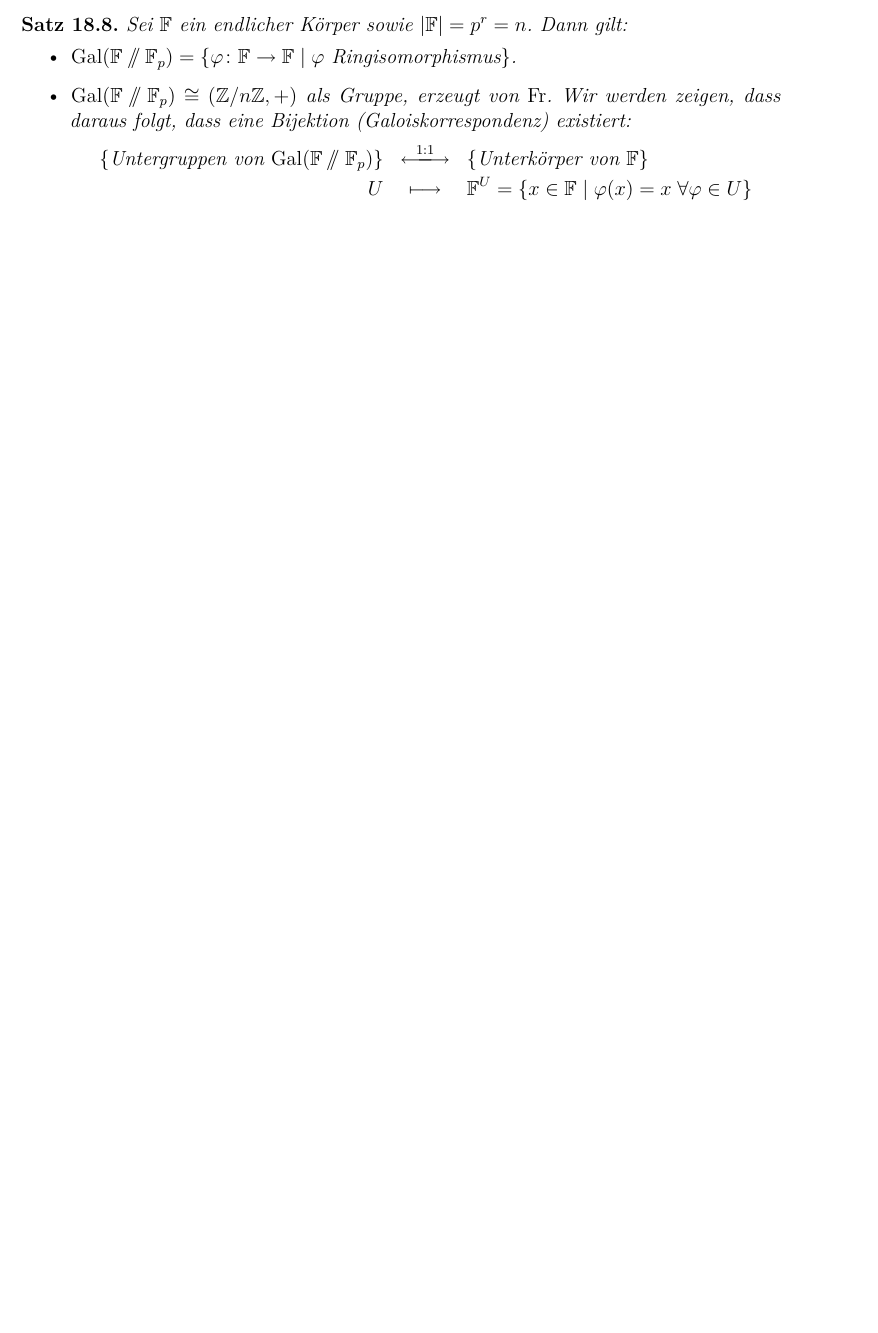
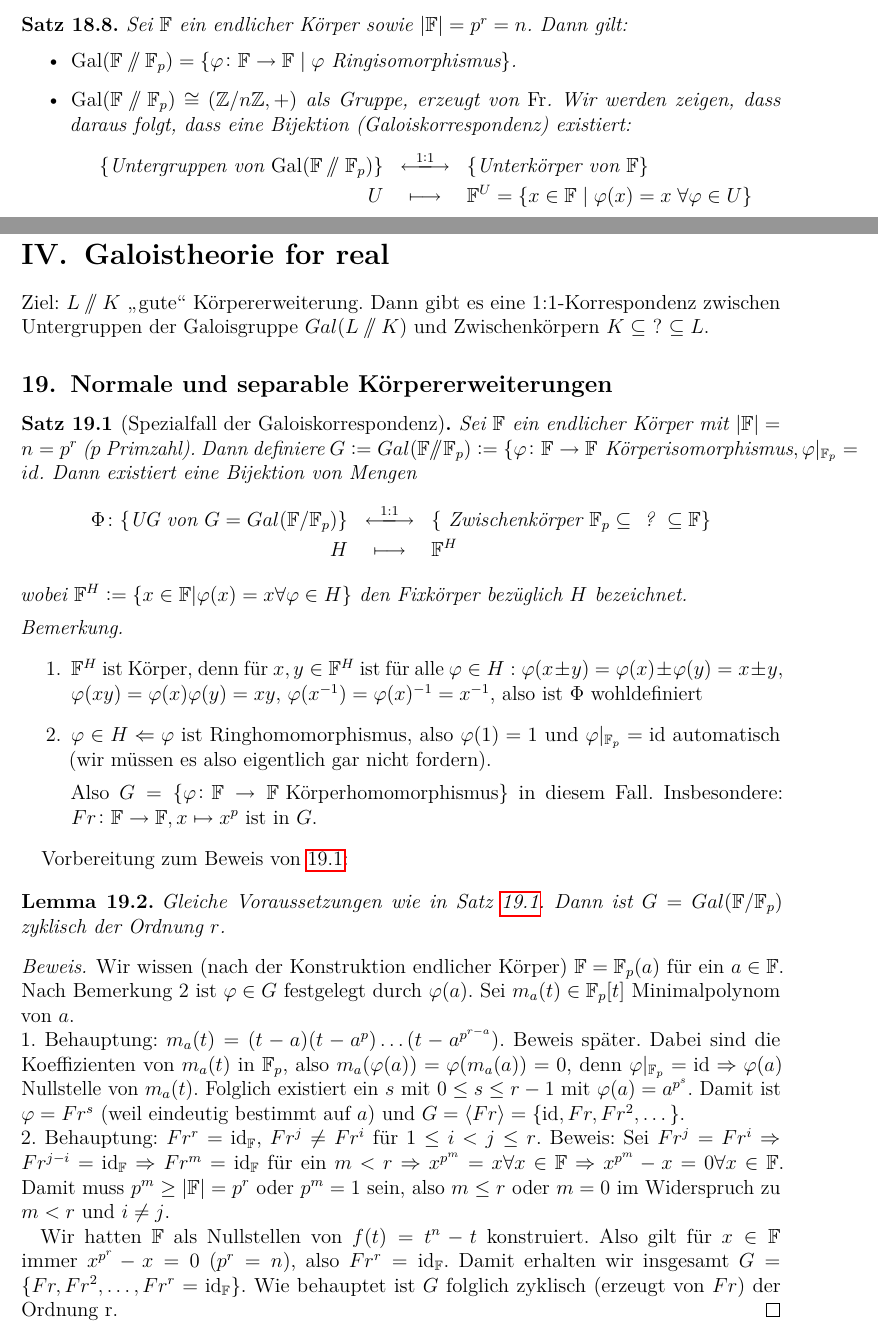
Before and after one commit to lkempf/AlgebraStroppel, a LaTeX document (einfalg.tex): part of page 76 of 76 before the commit and two parts of pages 76 and 77 of 78 after it, the two joined at a grey line, cut so that both start at the same text, the shorter picture padded with empty space. Compiled offline with pdfLaTeX.

Commit message:
erste hälfte der vorlesung vom 8.1.18 hinzugefügt

```diff
--- a/einfalg.tex
+++ b/einfalg.tex
@@ -3064,4 +3064,37 @@ Allgemeiner lässt sich der folgende Satz formulieren:
 	\end{itemize}
 \end{satz}
 
-
+\section{Galoistheorie for real}
+Ziel: $L\sslash K$ \glqq gute\grqq\ Körpererweiterung. Dann gibt es eine 1:1-Korrespondenz zwischen Untergruppen der Galoisgruppe $Gal(L\sslash K)$ und Zwischenkörpern $K\subseteq$ ? $\subseteq L$.
+
+\subsection{Normale und separable Körpererweiterungen}
+\begin{satz}[Spezialfall der Galoiskorrespondenz]\label{thm:19.1} Sei $\IF$ ein endlicher Körper mit $|\IF| = n = p^r$ ($p$ Primzahl). Dann definiere $G:= Gal(\IF\sslash\IF_p):=\{\phi\colon \IF\to\IF \text{ Körperisomorphismus}, \phi|_{\IF_p} = id$. Dann existiert eine Bijektion von Mengen
+\begin{eqnarray*}
+\Phi\colon	\{\text{UG von  }G = Gal(\IF/\IF_p)\} & \xlongleftrightarrow{1:1} &\{\text{ Zwischenkörper }\IF_p\subseteq \text{ ? }\subseteq \IF\}\\
+	H &\longmapsto & \IF^H
+\end{eqnarray*}
+wobei $\IF^H := \{x\in\IF|\phi(x) = x\forall \phi\in H\}$ den Fixkörper bezüglich $H$ bezeichnet.
+\end{satz}
+\begin{bem}
+	\leavevmode
+	\begin{enumerate}
+		\item $\IF^H$ ist Körper, denn für $x,y\in\IF^H$ ist für alle $\phi\in H: \phi(x\pm y) = \phi(x)\pm\phi(y) = x\pm y$, $\phi(xy) = \phi(x)\phi(y) = xy$, $\phi(x^{-1}) = \phi(x)^{-1} = x^{-1}$, also ist $\Phi$ wohldefiniert
+		\item $\phi\in H\Leftarrow \phi$ ist Ringhomomorphismus, also $\phi(1) = 1$ und $\phi|_{\IF_p} = \id$ automatisch (wir müssen es also eigentlich gar nicht fordern).
+
+		Also $G = \{\phi\colon \IF\to \IF \text{ Körperhomomorphismus}\}$ in diesem Fall. Insbesondere: $Fr\colon \IF\to\IF, x\mapsto x^p$ ist in $G$.
+	\end{enumerate}
+\end{bem}
+Vorbereitung zum Beweis von \ref{thm:19.1}:
+\begin{lem}
+	Gleiche Voraussetzungen wie in Satz \ref{thm:19.1}. Dann ist $G = Gal(\IF/\IF_p)$ zyklisch der Ordnung $r$.
+\end{lem}
+\begin{proof}
+	Wir wissen (nach der Konstruktion endlicher Körper) $\IF = \IF_p(a)$ für ein $a\in \IF$. Nach Bemerkung 2 ist $\phi\in G$ festgelegt durch $\phi(a)$. Sei $m_a(t)\in\IF_p[t]$ Minimalpolynom von $a$.
+
+	\noindent 1. Behauptung: $m_a(t) = (t-a)(t-a^p)\dots(t-a^{p^{r-a}})$. Beweis später. Dabei sind die Koeffizienten von $m_a(t)$ in $\IF_p$, also $m_a(\phi(a)) = \phi(m_a(a)) = 0$, denn $\phi|_{\IF_p} = \id\Rightarrow \phi(a)$ Nullstelle von $m_a(t)$. Folglich existiert ein $s$ mit $0\leq s\leq r-1$ mit $\phi(a) = a^{p^s}$. Damit ist $\phi = Fr^s$ (weil eindeutig bestimmt auf $a$) und $G = \<Fr\> = \{\id, Fr, Fr^2,\dots\}$.
+
+	\noindent 2. Behauptung: $Fr^r = \id_{\IF}$, $Fr^j\neq Fr^i$ für $1\leq i<j\leq r$.
+	Beweis: Sei $Fr^j = Fr^i\Rightarrow Fr^{j-i} = \id_{\IF}\Rightarrow Fr^m = \id_{\IF}$ für ein $m<r\Rightarrow x^{p^m} = x\forall x\in \IF\Rightarrow x^{p^m}-x = 0\forall x\in\IF$. Damit muss $p^m\geq|\IF| = p^r$ oder $p^m = 1$ sein, also $m\leq r$ oder $m = 0$ im Widerspruch zu $m<r$ und $i\neq j$.
+
+	Wir hatten $\IF$ als Nullstellen von $f(t) = t^n-t$ konstruiert. Also gilt für $x\in \IF$ immer $x^{p^r} -x = 0$ ($p^r = n$), also $Fr^r = \id_{\IF}$. Damit erhalten wir insgesamt $G = \{Fr, Fr^2,\dots, Fr^r = \id_{\IF}\}$. Wie behauptet ist $G$ folglich zyklisch (erzeugt von $Fr$) der Ordnung r.
+\end{proof}
```
Also changed, not shown: einfalg.tex (8 more changed lines).
